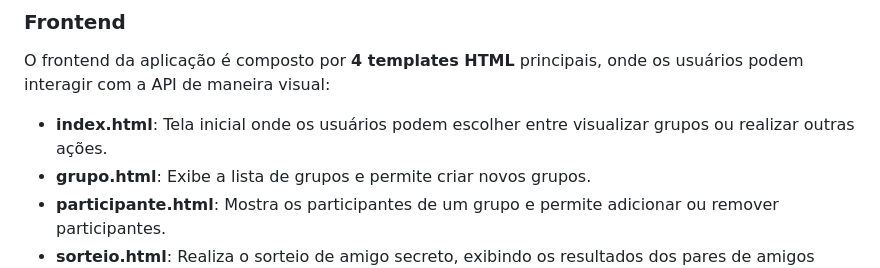
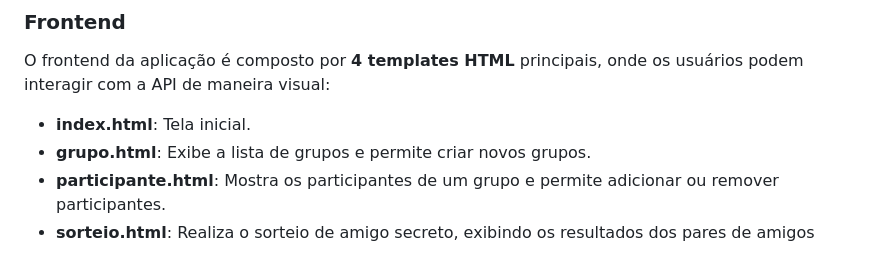
Before and after one commit to Aegdae/SecretFriendAPI, a Markdown page: README.md, the part around the change. Drawn GitHub-style.

Commit message:
Atualizar o README.md

```diff
--- a/README.md
+++ b/README.md
@@ -26,7 +26,7 @@
 
 O frontend da aplicação é composto por **4 templates HTML** principais, onde os usuários podem interagir com a API de maneira visual:
 
-- **index.html**: Tela inicial onde os usuários podem escolher entre visualizar grupos ou realizar outras ações.
+- **index.html**: Tela inicial.
 - **grupo.html**: Exibe a lista de grupos e permite criar novos grupos.
 - **participante.html**: Mostra os participantes de um grupo e permite adicionar ou remover participantes.
 - **sorteio.html**: Realiza o sorteio de amigo secreto, exibindo os resultados dos pares de amigos secretos.
```
